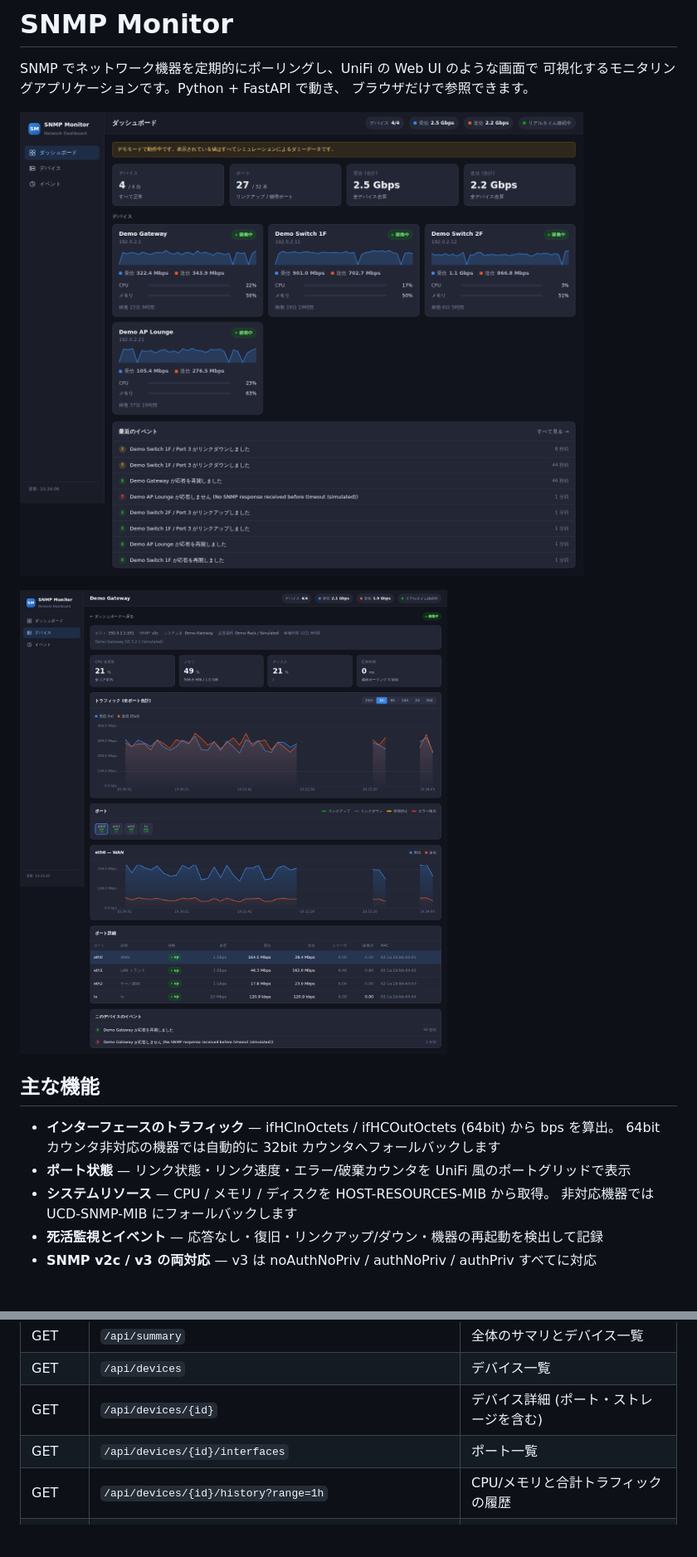
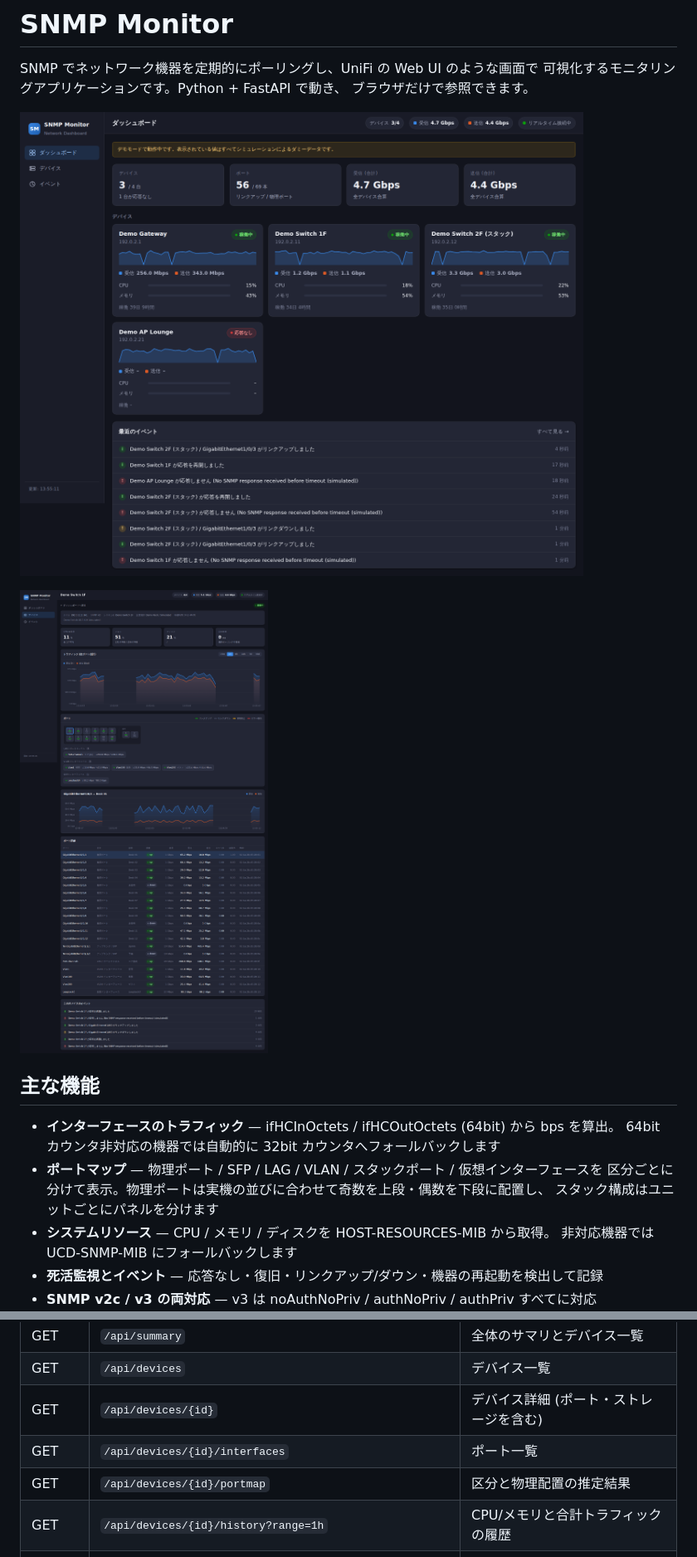
Before and after one commit to stellarcielo/snmp_monitor, a Markdown page: README.md, 2 parts joined by grey strips. Shown at 83% size. GitHub-like rendering; pictures changed too: docs/screenshot-dashboard.png, docs/screenshot-device.png; blank space fills up the shorter version.

```diff
--- a/README.md
+++ b/README.md
@@ -12,7 +12,9 @@ SNMP でネットワーク機器を定期的にポーリングし、UniFi の We
 
 - **インターフェースのトラフィック** — ifHCInOctets / ifHCOutOctets (64bit) から bps を算出。
   64bit カウンタ非対応の機器では自動的に 32bit カウンタへフォールバックします
-- **ポート状態** — リンク状態・リンク速度・エラー/破棄カウンタを UniFi 風のポートグリッドで表示
+- **ポートマップ** — 物理ポート / SFP / LAG / VLAN / スタックポート / 仮想インターフェースを
+  区分ごとに分けて表示。物理ポートは実機の並びに合わせて奇数を上段・偶数を下段に配置し、
+  スタック構成はユニットごとにパネルを分けます
 - **システムリソース** — CPU / メモリ / ディスクを HOST-RESOURCES-MIB から取得。
   非対応機器では UCD-SNMP-MIB にフォールバックします
 - **死活監視とイベント** — 応答なし・復旧・リンクアップ/ダウン・機器の再起動を検出して記録
@@ -164,6 +217,7 @@ SNMP エージェント → Poller → SQLite (raw → 5m → 1h)
 | GET | `/api/devices` | デバイス一覧 |
 | GET | `/api/devices/{id}` | デバイス詳細 (ポート・ストレージを含む) |
 | GET | `/api/devices/{id}/interfaces` | ポート一覧 |
+| GET | `/api/devices/{id}/portmap` | 区分と物理配置の推定結果 |
 | GET | `/api/devices/{id}/history?range=1h` | CPU/メモリと合計トラフィックの履歴 |
 | GET | `/api/devices/{id}/interfaces/{ifIndex}/history?range=1h` | ポート単位の履歴 |
 | GET | `/api/sparklines?range=15m` | 全デバイスの短い時系列 (一覧表示用) |
```
Also changed, not shown: other parts of README.md (+52 -0 lines), 2 other files.
